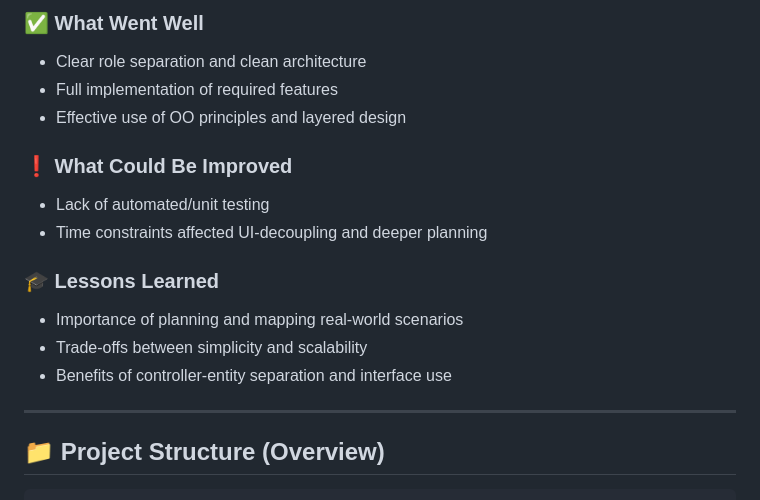
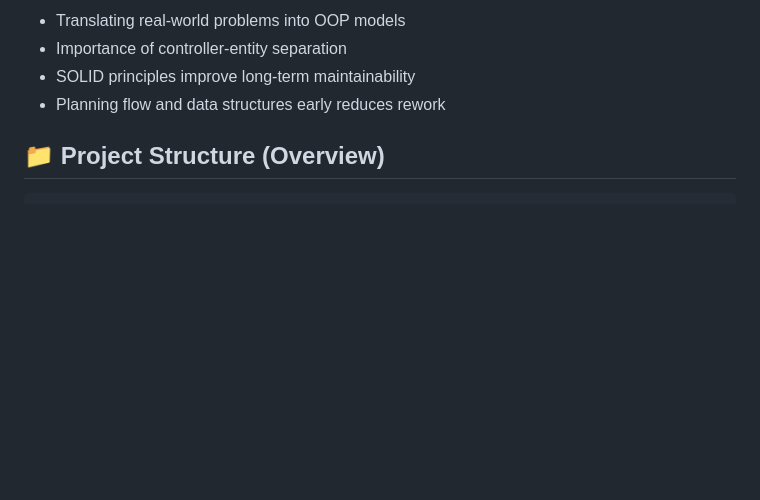
Before and after one commit to yeowh03/BTO-Project, a Markdown page: README.md, the part around one of its changes. Drawn GitHub-style; blank space fills up the shorter version.

```diff
--- a/README.md
+++ b/README.md
@@ -102,19 +130,8 @@ A role-based Build-To-Order (BTO) Management System that simulates Singapore’s
 
-### ✅ What Went Well
-- Clear role separation and clean architecture
-- Full implementation of required features
-- Effective use of OO principles and layered design
-
-### ❗ What Could Be Improved
-- Lack of automated/unit testing
-- Time constraints affected UI-decoupling and deeper planning
-
-### 🎓 Lessons Learned
-- Importance of planning and mapping real-world scenarios
-- Trade-offs between simplicity and scalability
-- Benefits of controller-entity separation and interface use
-
----
+- Translating real-world problems into OOP models
+- Importance of controller-entity separation
+- SOLID principles improve long-term maintainability
+- Planning flow and data structures early reduces rework
 
 ## 📁 Project Structure (Overview)
 
```
Also changed, not shown: other parts of README.md (+93 -65 lines).
